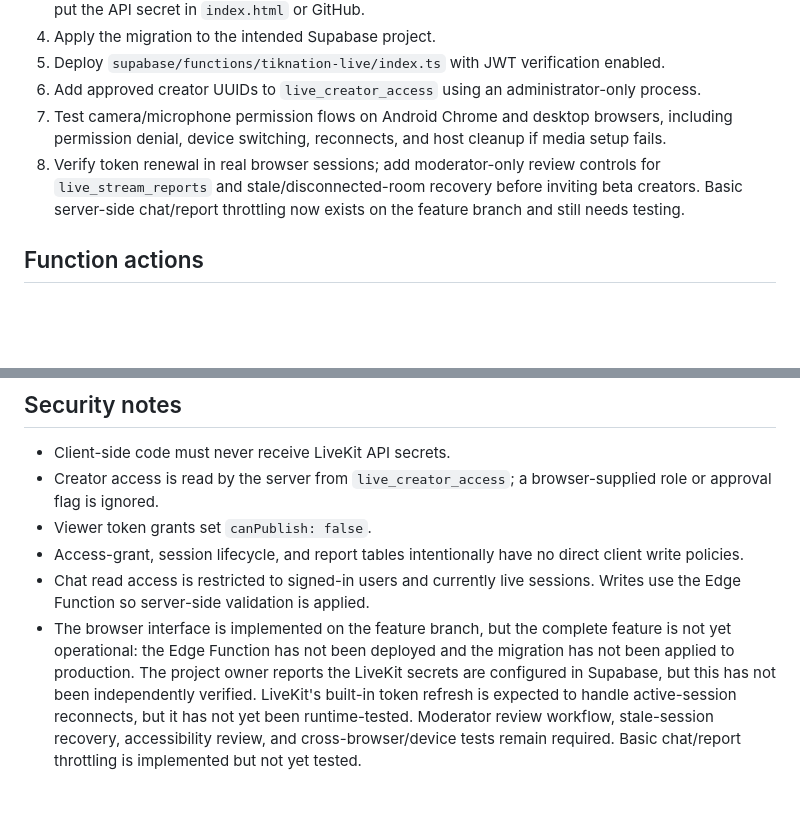
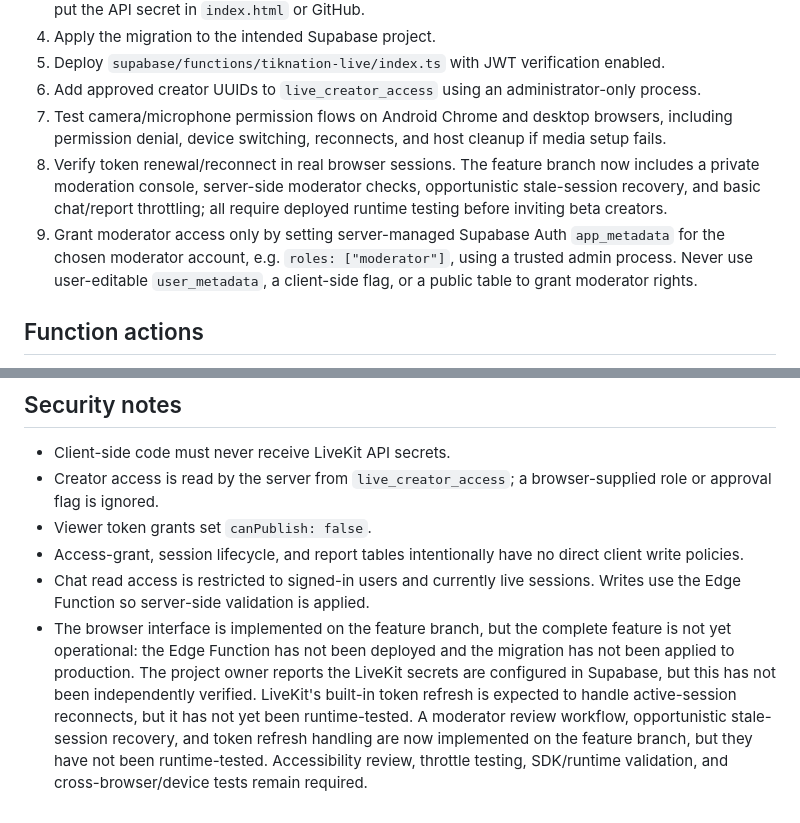
Before and after one commit to goofytechwiz/TikNation, a Markdown page: docs/TIKNATION_LIVE_BETA.md, 2 parts joined by grey strips. GitHub-like rendering; blank space fills up the shorter version.

Commit message:
Document Live moderation access and updated readiness

```diff
--- a/docs/TIKNATION_LIVE_BETA.md
+++ b/docs/TIKNATION_LIVE_BETA.md
@@ -20,7 +20,8 @@ This is a development implementation on a feature branch. It is not deployed and
 5. Deploy `supabase/functions/tiknation-live/index.ts` with JWT verification enabled.
 6. Add approved creator UUIDs to `live_creator_access` using an administrator-only process.
 7. Test camera/microphone permission flows on Android Chrome and desktop browsers, including permission denial, device switching, reconnects, and host cleanup if media setup fails.
-8. Verify token renewal in real browser sessions; add moderator-only review controls for `live_stream_reports` and stale/disconnected-room recovery before inviting beta creators. Basic server-side chat/report throttling now exists on the feature branch and still needs testing.
+8. Verify token renewal/reconnect in real browser sessions. The feature branch now includes a private moderation console, server-side moderator checks, opportunistic stale-session recovery, and basic chat/report throttling; all require deployed runtime testing before inviting beta creators.
+9. Grant moderator access only by setting server-managed Supabase Auth `app_metadata` for the chosen moderator account, e.g. `roles: ["moderator"]`, using a trusted admin process. Never use user-editable `user_metadata`, a client-side flag, or a public table to grant moderator rights.
 
 ## Function actions
 POST JSON actions: `start` (title), `join` (session_id), `end` (session_id), `chat` (session_id, message), `report` (session_id, reason, optional details), and `list`.
@@ -31,4 +32,4 @@ POST JSON actions: `start` (title), `join` (session_id), `end` (session_id), `ch
 - Viewer token grants set `canPublish: false`.
 - Access-grant, session lifecycle, and report tables intentionally have no direct client write policies.
 - Chat read access is restricted to signed-in users and currently live sessions. Writes use the Edge Function so server-side validation is applied.
-- The browser interface is implemented on the feature branch, but the complete feature is not yet operational: the Edge Function has not been deployed and the migration has not been applied to production. The project owner reports the LiveKit secrets are configured in Supabase, but this has not been independently verified. LiveKit's built-in token refresh is expected to handle active-session reconnects, but it has not yet been runtime-tested. Moderator review workflow, stale-session recovery, accessibility review, and cross-browser/device tests remain required. Basic chat/report throttling is implemented but not yet tested.
+- The browser interface is implemented on the feature branch, but the complete feature is not yet operational: the Edge Function has not been deployed and the migration has not been applied to production. The project owner reports the LiveKit secrets are configured in Supabase, but this has not been independently verified. LiveKit's built-in token refresh is expected to handle active-session reconnects, but it has not yet been runtime-tested. A moderator review workflow, opportunistic stale-session recovery, and token refresh handling are now implemented on the feature branch, but they have not been runtime-tested. Accessibility review, throttle testing, SDK/runtime validation, and cross-browser/device tests remain required.
```
